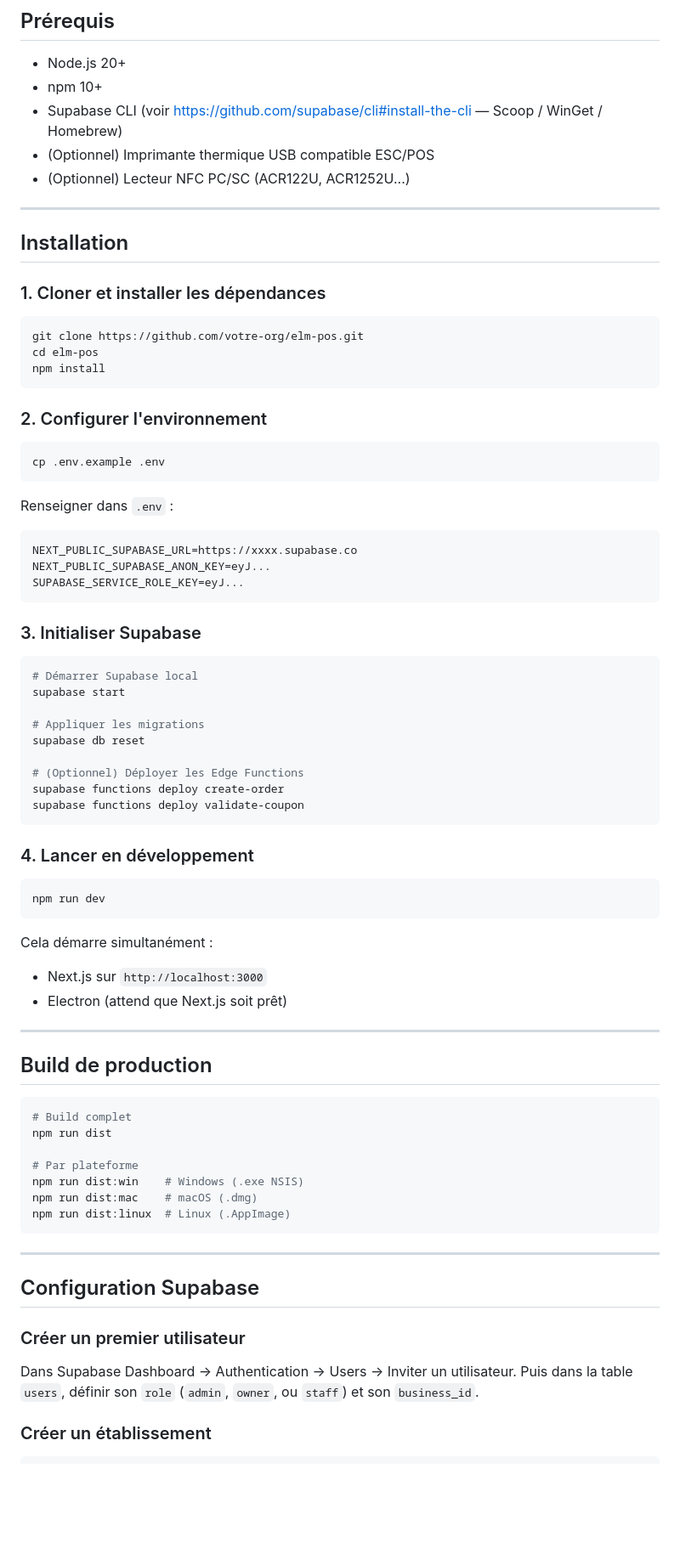
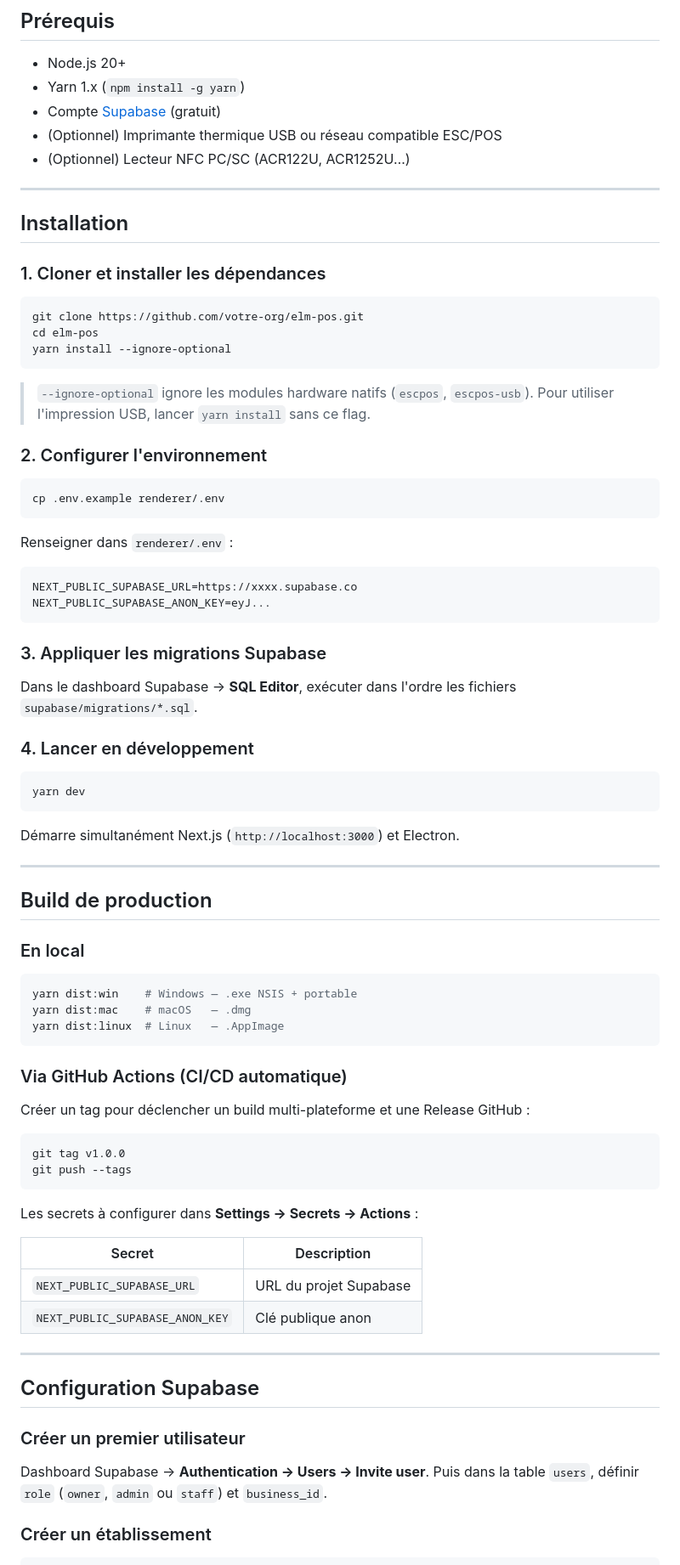
Before and after one commit to ne18070/elm-pos, a Markdown page: README.md, the part around one of its changes. Shown at 85% size. GitHub-like rendering; blank space fills up the shorter version.

````diff
--- a/README.md
+++ b/README.md
@@ -75,10 +84,10 @@ Supabase
 ## Prérequis
 
 - Node.js 20+
-- npm 10+
-- Supabase CLI (voir https://github.com/supabase/cli#install-the-cli — Scoop / WinGet / Homebrew)
-- (Optionnel) Imprimante thermique USB compatible ESC/POS
-- (Optionnel) Lecteur NFC PC/SC (ACR122U, ACR1252U...)
+- Yarn 1.x (`npm install -g yarn`)
+- Compte [Supabase](https://supabase.com) (gratuit)
+- (Optionnel) Imprimante thermique USB ou réseau compatible ESC/POS
+- (Optionnel) Lecteur NFC PC/SC (ACR122U, ACR1252U…)
 
 ---
 
@@ -89,59 +98,63 @@ Supabase
 ```bash
 git clone https://github.com/votre-org/elm-pos.git
 cd elm-pos
-npm install
+yarn install --ignore-optional
 ```
+
+> `--ignore-optional` ignore les modules hardware natifs (`escpos`, `escpos-usb`).
+> Pour utiliser l'impression USB, lancer `yarn install` sans ce flag.
 
 ### 2. Configurer l'environnement
 
 ```bash
-cp .env.example .env
+cp .env.example renderer/.env
 ```
 
-Renseigner dans `.env` :
+Renseigner dans `renderer/.env` :
 ```env
 NEXT_PUBLIC_SUPABASE_URL=https://xxxx.supabase.co
 NEXT_PUBLIC_SUPABASE_ANON_KEY=eyJ...
-SUPABASE_SERVICE_ROLE_KEY=eyJ...
 ```
 
-### 3. Initialiser Supabase
+### 3. Appliquer les migrations Supabase
 
-```bash
-# Démarrer Supabase local
-supabase start
-
-# Appliquer les migrations
-supabase db reset
-
-# (Optionnel) Déployer les Edge Functions
-supabase functions deploy create-order
-supabase functions deploy validate-coupon
-```
+Dans le dashboard Supabase → **SQL Editor**, exécuter dans l'ordre les fichiers `supabase/migrations/*.sql`.
 
 ### 4. Lancer en développement
 
 ```bash
-npm run dev
+yarn dev
 ```
 
-Cela démarre simultanément :
-- Next.js sur `http://localhost:3000`
-- Electron (attend que Next.js soit prêt)
+Démarre simultanément Next.js (`http://localhost:3000`) et Electron.
 
 ---
 
 ## Build de production
 
+### En local
+
 ```bash
-# Build complet
-npm run dist
+yarn dist:win    # Windows — .exe NSIS + portable
+yarn dist:mac    # macOS   — .dmg
+yarn dist:linux  # Linux   — .AppImage
+```
 
-# Par plateforme
-npm run dist:win    # Windows (.exe NSIS)
-npm run dist:mac    # macOS (.dmg)
-npm run dist:linux  # Linux (.AppImage)
+### Via GitHub Actions (CI/CD automatique)
+
+Créer un tag pour déclencher un build multi-plateforme et une Release GitHub :
+
+```bash
+git tag v1.0.0
+git push --tags
 ```
+
+Les secrets à configurer dans **Settings → Secrets → Actions** :
+
+| Secret | Description |
+|---|---|
+| `NEXT_PUBLIC_SUPABASE_URL` | URL du projet Supabase |
+| `NEXT_PUBLIC_SUPABASE_ANON_KEY` | Clé publique anon |
 
 ---
 
@@ -149,8 +162,8 @@ npm run dist:linux  # Linux (.AppImage)
 
 ### Créer un premier utilisateur
 
-Dans Supabase Dashboard → Authentication → Users → Inviter un utilisateur.
-Puis dans la table `users`, définir son `role` (`admin`, `owner`, ou `staff`) et son `business_id`.
+Dashboard Supabase → **Authentication → Users → Invite user**.
+Puis dans la table `users`, définir `role` (`owner`, `admin` ou `staff`) et `business_id`.
 
 ### Créer un établissement
 
````
Also changed, not shown: other parts of README.md (+56 -46 lines).
